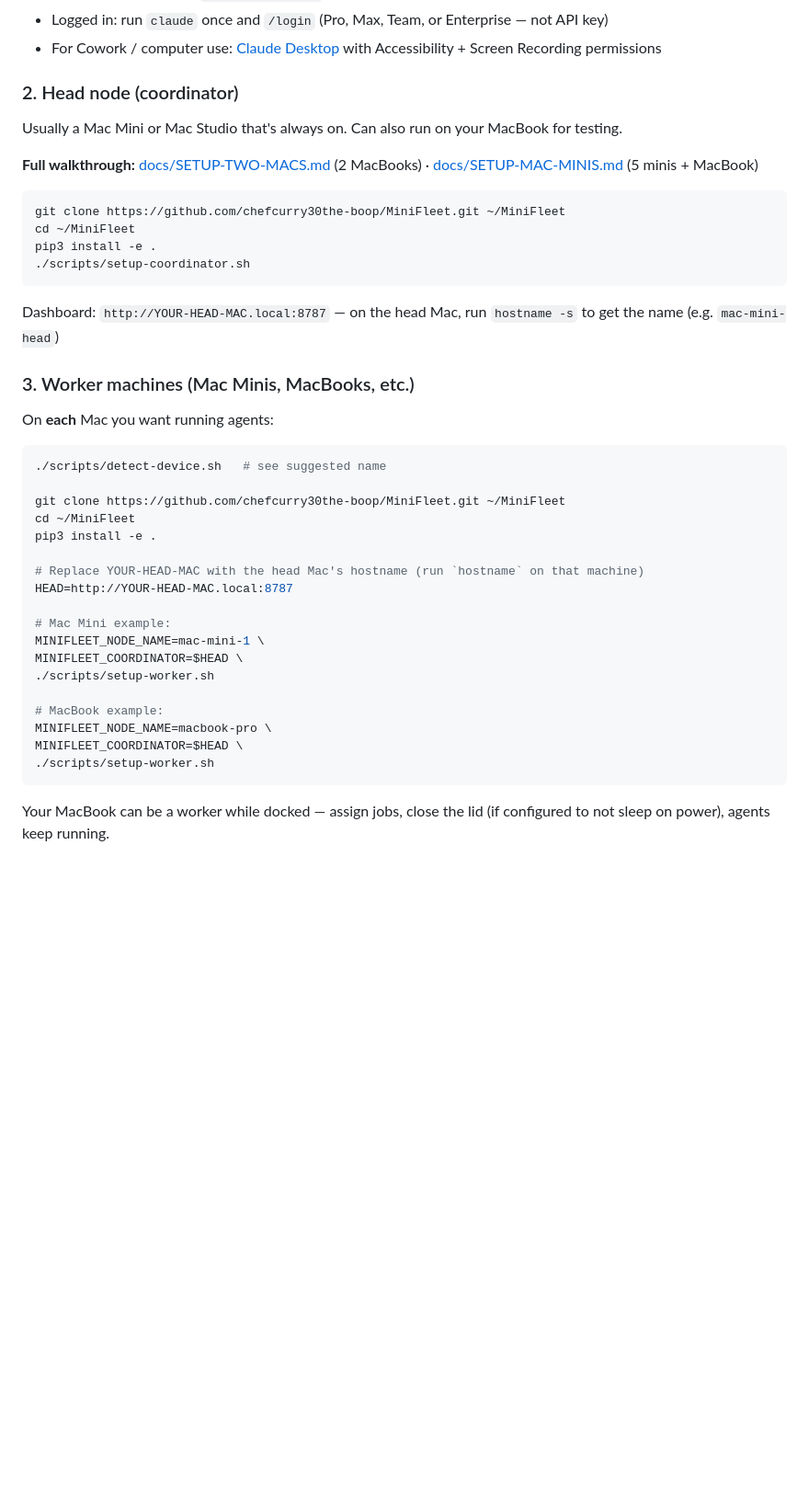
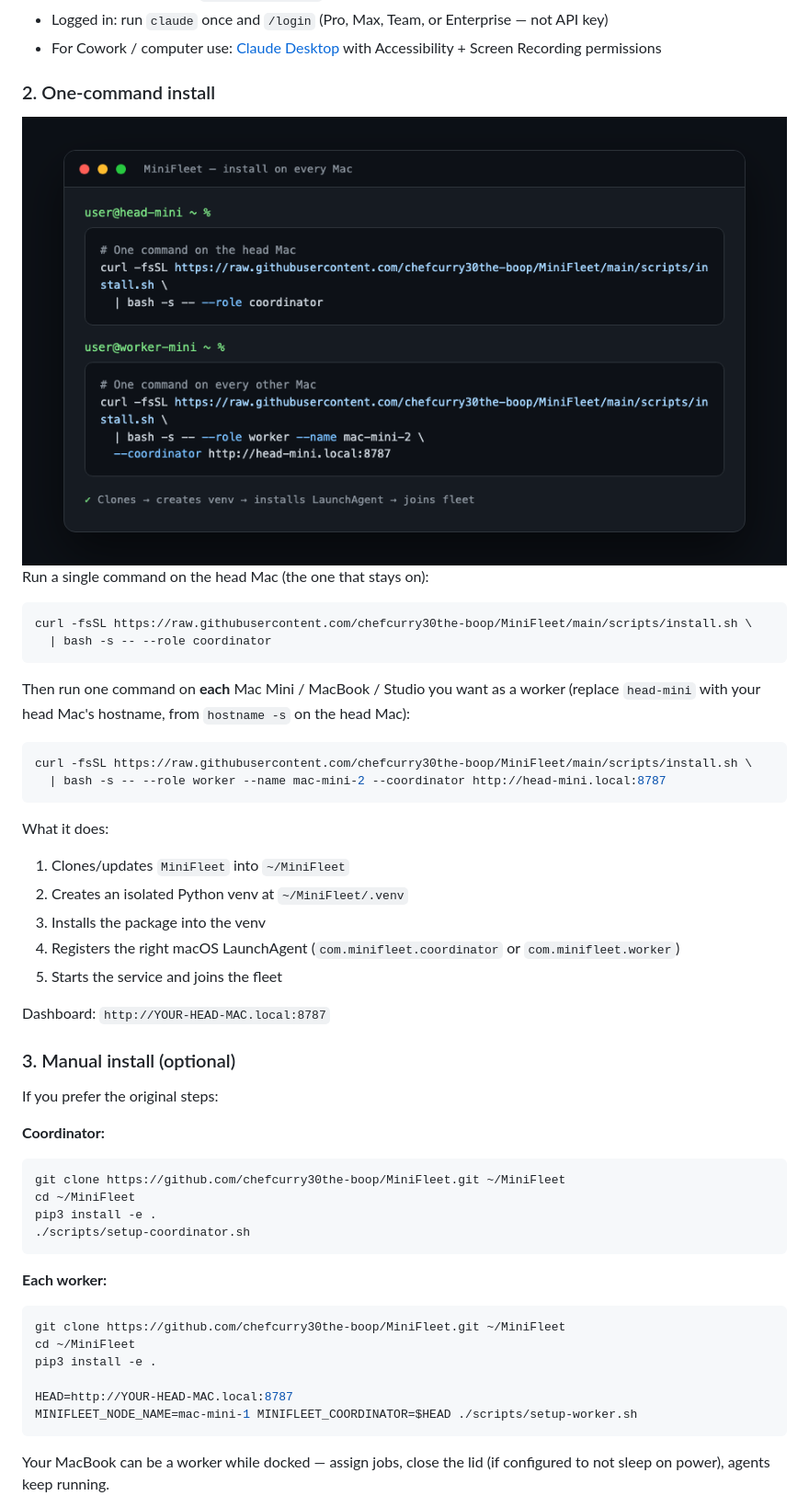
Before and after one commit to chefcurry30the-boop/MiniFleet, a Markdown page: README.md, the part around one of its changes. Shown at 92% size. GitHub-like rendering; pictures changed too: docs/images/one-liner.png (added); blank space fills up the shorter version.

Commit message:
docs(readme): one-command install images + updated quick start
- Add docs/images/dashboard.png (live fleet screenshot, 2 nodes, completed jobs)
- Add docs/images/one-liner.png (terminal-style one-liner install for head Mac + workers)
- Rewrite Quick start to lead with single-command install, keep manual steps as fallback
- Dashboard section now embeds the screenshot

Co-Authored-By: Claude <noreply@anthropic.com>

````diff
--- a/README.md
+++ b/README.md
@@ -115,12 +117,38 @@ Detailed walkthroughs — start here if you're wiring up real machines:
 - Logged in: run `claude` once and `/login` (Pro, Max, Team, or Enterprise — not API key)
 - For Cowork / computer use: [Claude Desktop](https://claude.com/download) with Accessibility + Screen Recording permissions
 
-### 2. Head node (coordinator)
+### 2. One-command install
 
-Usually a Mac Mini or Mac Studio that's always on. Can also run on your MacBook for testing.
+<img src="docs/images/one-liner.png" alt="One command installs MiniFleet on any Mac" width="100%">
 
-**Full walkthrough:** [docs/SETUP-TWO-MACS.md](docs/SETUP-TWO-MACS.md) (2 MacBooks) · [docs/SETUP-MAC-MINIS.md](docs/SETUP-MAC-MINIS.md) (5 minis + MacBook)
+Run a single command on the head Mac (the one that stays on):
 
+```bash
+curl -fsSL https://raw.githubusercontent.com/chefcurry30the-boop/MiniFleet/main/scripts/install.sh \
+  | bash -s -- --role coordinator
+```
+
+Then run one command on **each** Mac Mini / MacBook / Studio you want as a worker (replace `head-mini` with your head Mac's hostname, from `hostname -s` on the head Mac):
+
+```bash
+curl -fsSL https://raw.githubusercontent.com/chefcurry30the-boop/MiniFleet/main/scripts/install.sh \
+  | bash -s -- --role worker --name mac-mini-2 --coordinator http://head-mini.local:8787
+```
+
+What it does:
+1. Clones/updates `MiniFleet` into `~/MiniFleet`
+2. Creates an isolated Python venv at `~/MiniFleet/.venv`
+3. Installs the package into the venv
+4. Registers the right macOS LaunchAgent (`com.minifleet.coordinator` or `com.minifleet.worker`)
+5. Starts the service and joins the fleet
+
+Dashboard: `http://YOUR-HEAD-MAC.local:8787`
+
+### 3. Manual install (optional)
+
+If you prefer the original steps:
+
+**Coordinator:**
 ```bash
 git clone https://github.com/chefcurry30the-boop/MiniFleet.git ~/MiniFleet
 cd ~/MiniFleet
@@ -128,31 +156,14 @@ pip3 install -e .
 ./scripts/setup-coordinator.sh
 ```
 
-Dashboard: `http://YOUR-HEAD-MAC.local:8787` — on the head Mac, run `hostname -s` to get the name (e.g. `mac-mini-head`)
-
-### 3. Worker machines (Mac Minis, MacBooks, etc.)
-
-On **each** Mac you want running agents:
-
+**Each worker:**
 ```bash
-./scripts/detect-device.sh   # see suggested name
-
 git clone https://github.com/chefcurry30the-boop/MiniFleet.git ~/MiniFleet
 cd ~/MiniFleet
 pip3 install -e .
 
-# Replace YOUR-HEAD-MAC with the head Mac's hostname (run `hostname` on that machine)
 HEAD=http://YOUR-HEAD-MAC.local:8787
-
-# Mac Mini example:
-MINIFLEET_NODE_NAME=mac-mini-1 \
-MINIFLEET_COORDINATOR=$HEAD \
-./scripts/setup-worker.sh
-
-# MacBook example:
-MINIFLEET_NODE_NAME=macbook-pro \
-MINIFLEET_COORDINATOR=$HEAD \
-./scripts/setup-worker.sh
+MINIFLEET_NODE_NAME=mac-mini-1 MINIFLEET_COORDINATOR=$HEAD ./scripts/setup-worker.sh
 ```
 
 Your MacBook can be a worker while docked — assign jobs, close the lid (if configured to not sleep on power), agents keep running.
````
Also changed, not shown: other parts of README.md (+2 -0 lines), docs/images/dashboard.png (added).
